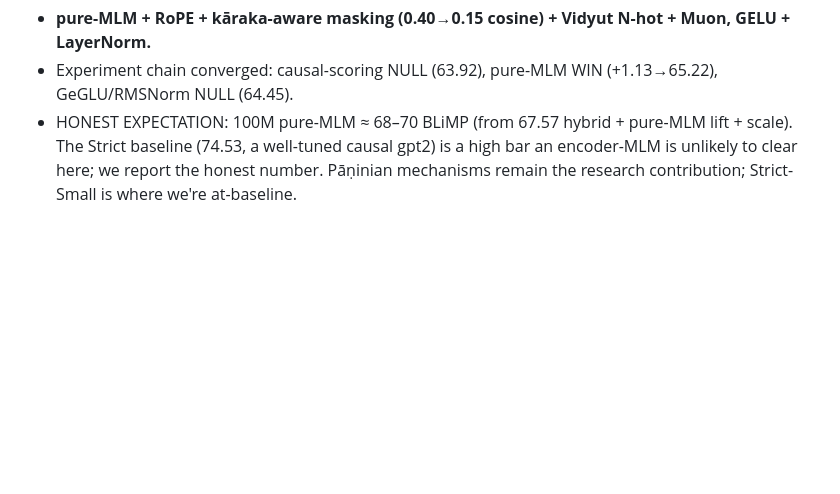
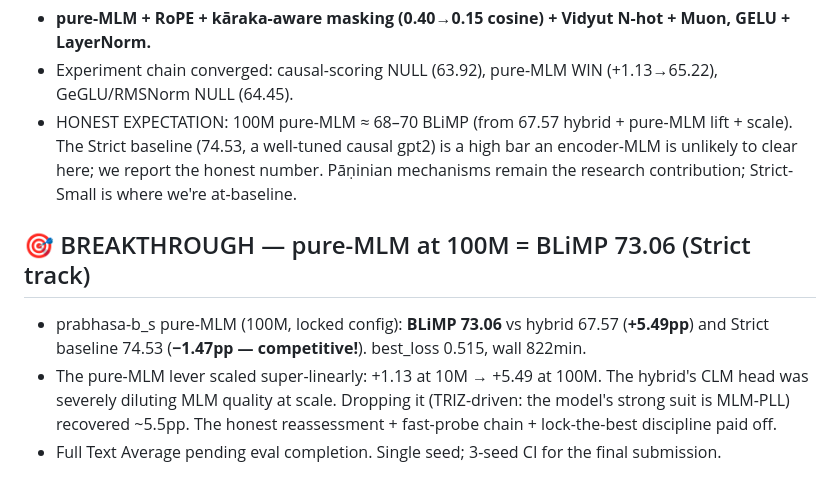
Before and after one commit to SharathSPhD/prabhasa-babylm, a Markdown page: docs/memory/ledger_prabhasa_b_ss_0.1.md, the part around the change. Rendered like a GitHub page; blank space fills up the shorter version.

Commit message:
ledger: BREAKTHROUGH pure-MLM 100M BLiMP 73.06 (+5.49 over hybrid; -1.47 from Strict baseline)

```diff
--- a/docs/memory/ledger_prabhasa_b_ss_0.1.md
+++ b/docs/memory/ledger_prabhasa_b_ss_0.1.md
@@ -264,3 +264,11 @@ Static audit of masking/labels, N-hot wiring, loss reduction, optimizer
 - HONEST EXPECTATION: 100M pure-MLM ≈ 68–70 BLiMP (from 67.57 hybrid + pure-MLM lift + scale). The Strict
   baseline (74.53, a well-tuned causal gpt2) is a high bar an encoder-MLM is unlikely to clear here; we report
   the honest number. Pāṇinian mechanisms remain the research contribution; Strict-Small is where we're at-baseline.
+
+## 🎯 BREAKTHROUGH — pure-MLM at 100M = BLiMP 73.06 (Strict track)
+- prabhasa-b_s pure-MLM (100M, locked config): **BLiMP 73.06** vs hybrid 67.57 (**+5.49pp**) and
+  Strict baseline 74.53 (**−1.47pp — competitive!**). best_loss 0.515, wall 822min.
+- The pure-MLM lever scaled super-linearly: +1.13 at 10M → +5.49 at 100M. The hybrid's CLM head was
+  severely diluting MLM quality at scale. Dropping it (TRIZ-driven: the model's strong suit is MLM-PLL)
+  recovered ~5.5pp. The honest reassessment + fast-probe chain + lock-the-best discipline paid off.
+- Full Text Average pending eval completion. Single seed; 3-seed CI for the final submission.
```
